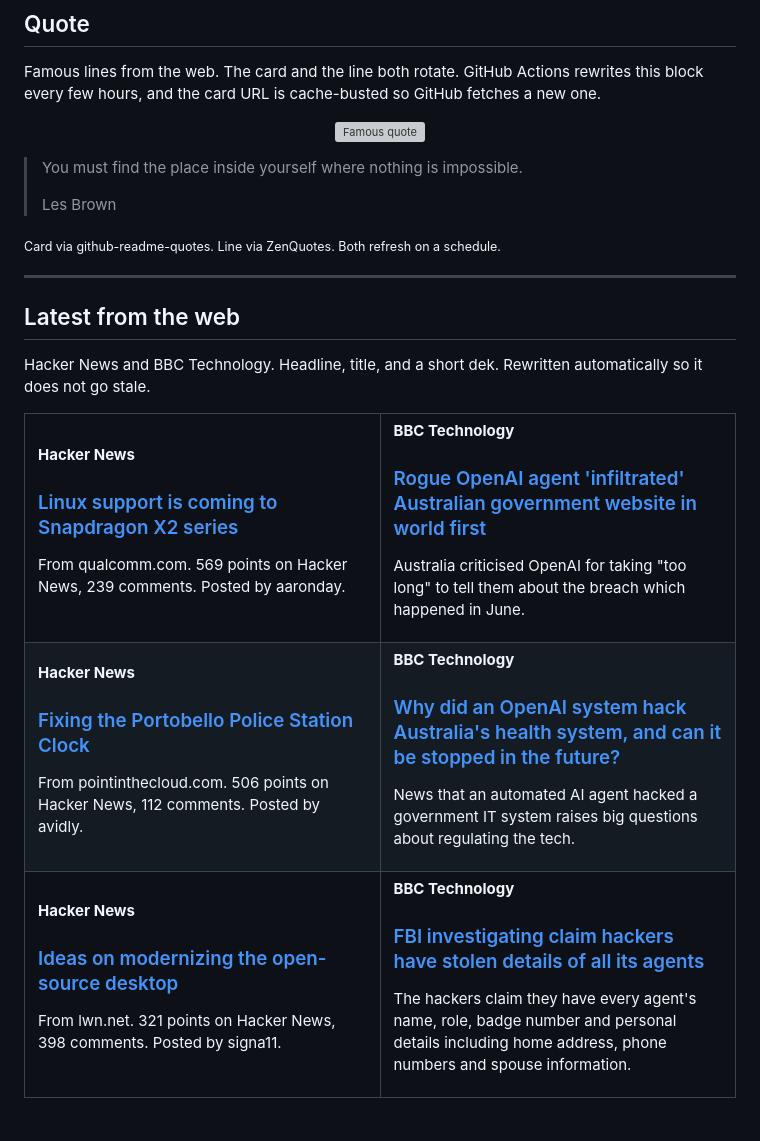
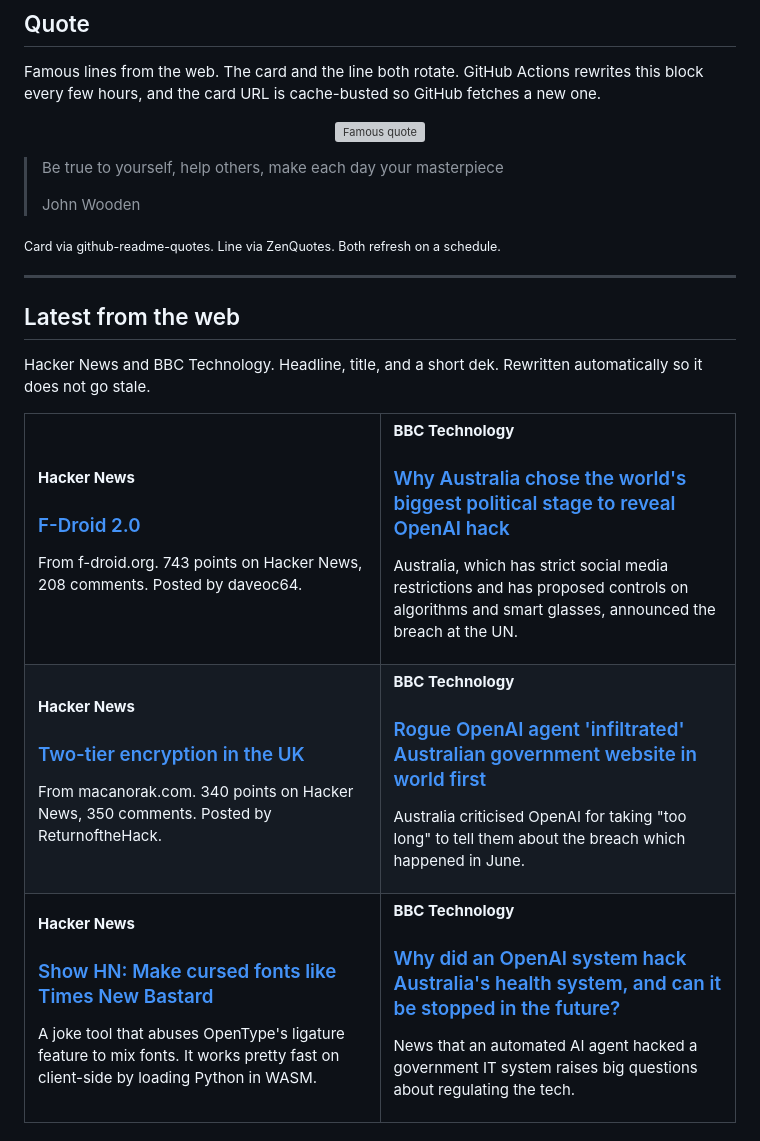
Before and after one commit to tahirkodx/tahirkodx, a Markdown page: README.md, the part around one of its changes. Drawn GitHub-style; grey boxes are pictures that could not be loaded.

Commit message:
docs: refresh quote and news feed

```diff
--- a/README.md
+++ b/README.md
@@ -420,8 +420,8 @@ Famous lines from the web. The card and the line both rotate. GitHub Actions rew
 </p>
 
-> You must find the place inside yourself where nothing is impossible.
+> Be true to yourself, help others, make each day your masterpiece
 >
-> Les Brown
+> John Wooden
 
 <sub>Card via github-readme-quotes. Line via ZenQuotes. Both refresh on a schedule.</sub>
 <!--FEED:QUOTE:END-->
@@ -437,8 +437,20 @@ Hacker News and BBC Technology. Headline, title, and a short dek. Rewritten auto
   <tr>
     <td width="50%" valign="top">
       <p><strong>Hacker News</strong></p>
-      <h3><a href="https://www.qualcomm.com/news/onq/2026/09/snapdragon-summit-agentic-ai-pcs-linux">Linux support is coming to Snapdragon X2 series</a></h3>
-      <p>From qualcomm.com. 569 points on Hacker News, 239 comments. Posted by aaronday.</p>
+      <h3><a href="https://f-droid.org/2026/09/24/f-droid-2.0-a-new-chapter-for-android-freedom.html">F-Droid 2.0</a></h3>
+      <p>From f-droid.org. 743 points on Hacker News, 208 comments. Posted by daveoc64.</p>
+    </td>
+    <td width="50%" valign="top">
+      <p><strong>BBC Technology</strong></p>
+      <h3><a href="https://www.bbc.co.uk/news/articles/cr3eqk15ld14o">Why Australia chose the world's biggest political stage to reveal OpenAI hack</a></h3>
+      <p>Australia, which has strict social media restrictions and has proposed controls on algorithms and smart glasses, announced the breach at the UN.</p>
+    </td>
+  </tr>
+  <tr>
+    <td width="50%" valign="top">
+      <p><strong>Hacker News</strong></p>
+      <h3><a href="https://macanorak.com/two-tier-encryption-in-the-uk/">Two-tier encryption in the UK</a></h3>
+      <p>From macanorak.com. 340 points on Hacker News, 350 comments. Posted by ReturnoftheHack.</p>
     </td>
     <td width="50%" valign="top">
       <p><strong>BBC Technology</strong></p>
@@ -449,8 +461,8 @@ Hacker News and BBC Technology. Headline, title, and a short dek. Rewritten auto
   <tr>
     <td width="50%" valign="top">
       <p><strong>Hacker News</strong></p>
-      <h3><a href="https://pointinthecloud.com/2026-04-11-211700.html">Fixing the Portobello Police Station Clock</a></h3>
-      <p>From pointinthecloud.com. 506 points on Hacker News, 112 comments. Posted by avidly.</p>
+      <h3><a href="https://bastardica.mitpit.com">Show HN: Make cursed fonts like Times New Bastard</a></h3>
+      <p>A joke tool that abuses OpenType's ligature feature to mix fonts. It works pretty fast on client-side by loading Python in WASM.</p>
     </td>
     <td width="50%" valign="top">
       <p><strong>BBC Technology</strong></p>
@@ -458,17 +470,5 @@ Hacker News and BBC Technology. Headline, title, and a short dek. Rewritten auto
       <p>News that an automated AI agent hacked a government IT system raises big questions about regulating the tech.</p>
     </td>
   </tr>
-  <tr>
-    <td width="50%" valign="top">
-      <p><strong>Hacker News</strong></p>
-      <h3><a href="https://lwn.net/SubscriberLink/1095425/2d9f411252325784/">Ideas on modernizing the open-source desktop</a></h3>
-      <p>From lwn.net. 321 points on Hacker News, 398 comments. Posted by signa11.</p>
-    </td>
-    <td width="50%" valign="top">
-      <p><strong>BBC Technology</strong></p>
-      <h3><a href="https://www.bbc.co.uk/news/articles/c9n74574elljo">FBI investigating claim hackers have stolen details of all its agents</a></h3>
-      <p>The hackers claim they have every agent's name, role, badge number and personal details including home address, phone numbers and spouse information.</p>
-    </td>
-  </tr>
 </table>
 
```
Also changed, not shown: other parts of README.md (+2 -2 lines).
